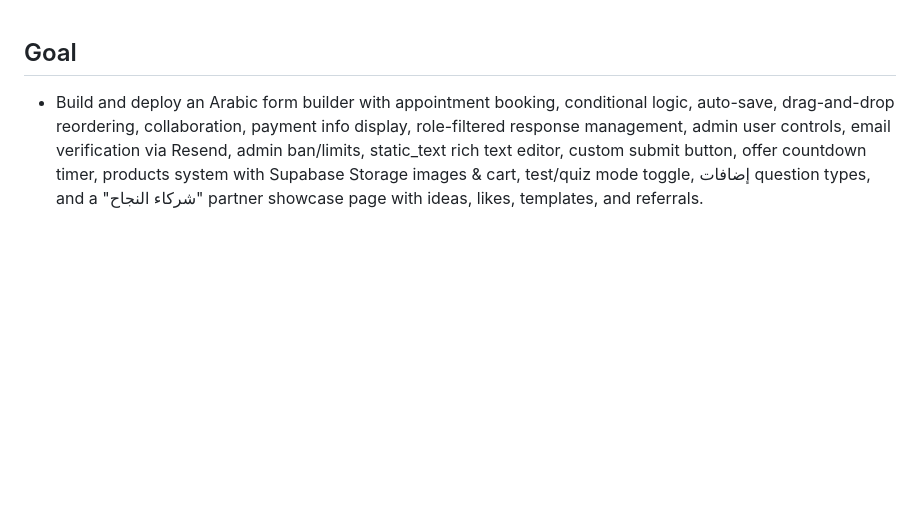
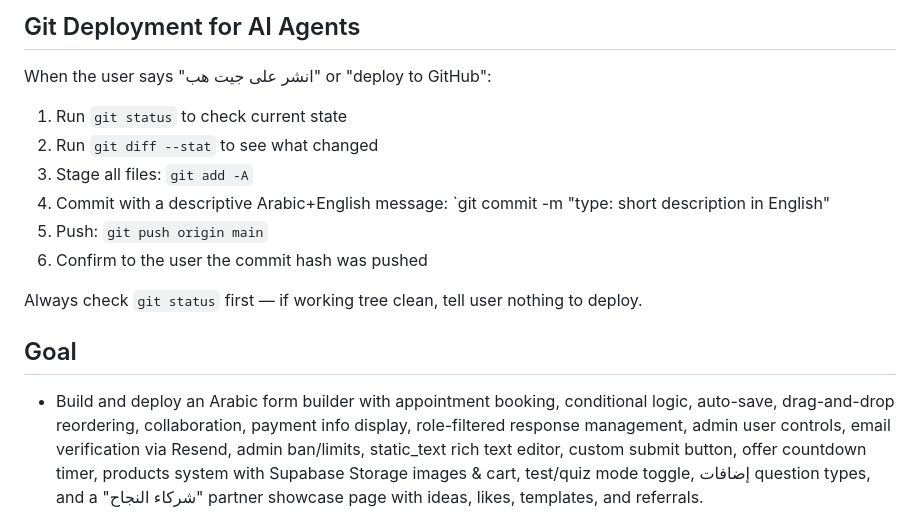
Before and after one commit to momarzouk1998/OPEN.FORM, a Markdown page: AGENTS.md, the part around the change. GitHub-like rendering; blank space fills up the shorter version.

Commit message:
docs: add Git deployment instructions for AI agents to AGENTS.md

```diff
--- a/AGENTS.md
+++ b/AGENTS.md
@@ -1,3 +1,14 @@
+## Git Deployment for AI Agents
+When the user says "انشر على جيت هب" or "deploy to GitHub":
+1. Run `git status` to check current state
+2. Run `git diff --stat` to see what changed
+3. Stage all files: `git add -A`
+4. Commit with a descriptive Arabic+English message: `git commit -m "type: short description in English"
+5. Push: `git push origin main`
+6. Confirm to the user the commit hash was pushed
+
+Always check `git status` first — if working tree clean, tell user nothing to deploy.
+
 ## Goal
 - Build and deploy an Arabic form builder with appointment booking, conditional logic, auto-save, drag-and-drop reordering, collaboration, payment info display, role-filtered response management, admin user controls, email verification via Resend, admin ban/limits, static_text rich text editor, custom submit button, offer countdown timer, products system with Supabase Storage images & cart, test/quiz mode toggle, إضافات question types, and a "شركاء النجاح" partner showcase page with ideas, likes, templates, and referrals.
 
```
